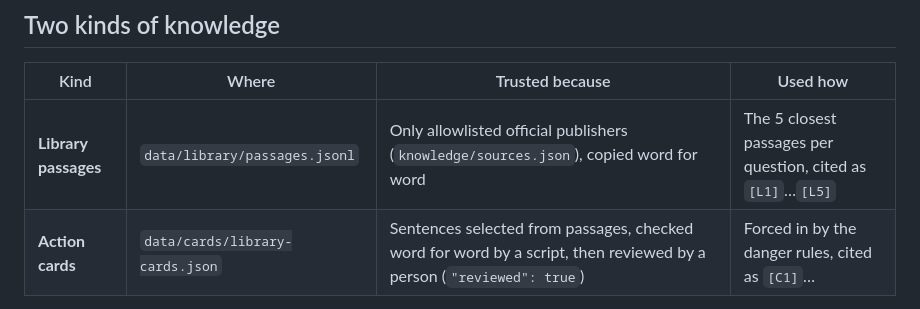
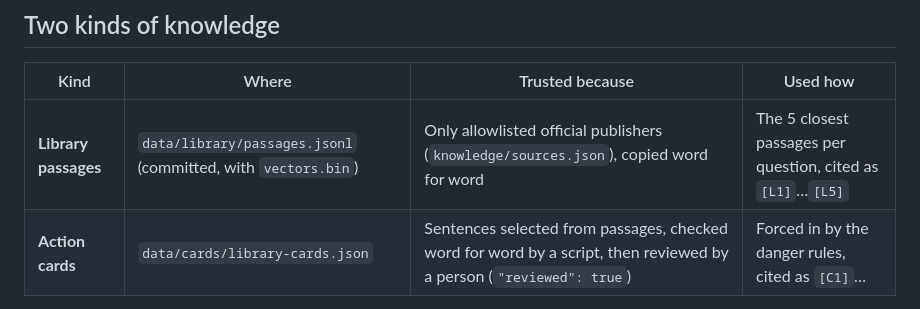
Before and after one commit to DomBarker99/offline-emergency-agent, a Markdown page: docs/KNOWLEDGE.md, the part around the change. Drawn GitHub-style.

```diff
--- a/docs/KNOWLEDGE.md
+++ b/docs/KNOWLEDGE.md
@@ -22,7 +22,7 @@ official websites (Ready.gov, CDC, NWS, FDA, Cal OES, ...)
 
 | Kind | Where | Trusted because | Used how |
 | --- | --- | --- | --- |
-| **Library passages** | `data/library/passages.jsonl` | Only allowlisted official publishers (`knowledge/sources.json`), copied word for word | The 5 closest passages per question, cited as `[L1]`…`[L5]` |
+| **Library passages** | `data/library/passages.jsonl` (committed, with `vectors.bin`) | Only allowlisted official publishers (`knowledge/sources.json`), copied word for word | The 5 closest passages per question, cited as `[L1]`…`[L5]` |
 | **Action cards** | `data/cards/library-cards.json` | Sentences selected from passages, checked word for word by a script, then reviewed by a person (`"reviewed": true`) | Forced in by the danger rules, cited as `[C1]`… |
 
 The household profile (`data/profile.json`, via `src/profile.ts`) is added to every prompt: household size, location, home, each person's emergency-relevant health and access needs, animals, and the household plan. It is fixed for now, as if collected at sign-up.
```
Also changed, not shown: README.md (+1 -2 lines), docs/ARCHITECTURE.md (+2 -2 lines).
